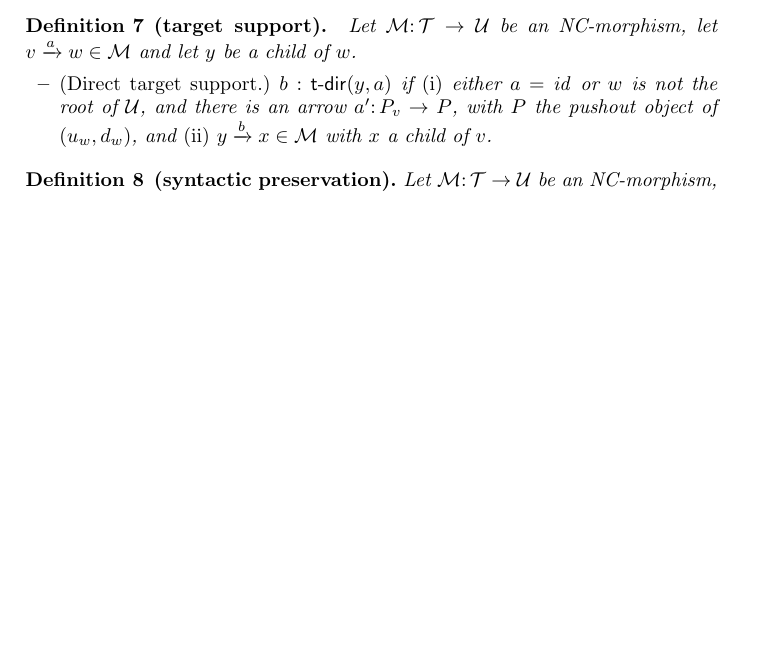
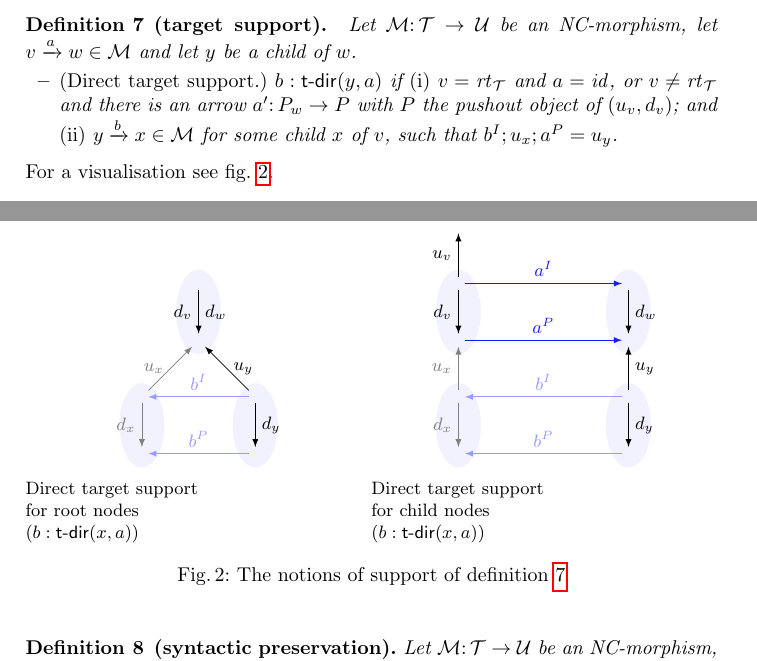
Before and after one commit to rensink/nc-vs-sd, a LaTeX paper (main.tex, which reads definitions.tex, figs/target-saturation.tex, preamble.sty): part of page 3 of 7 before the commit and two parts of pages 3 and 4 of 7 after it, the two joined at a grey line, cut so that both start at the same text, the shorter picture padded with empty space. Compiled offline with pdfLaTeX.

Commit message:
Improved definition of target support

```diff
--- a/definitions.tex
+++ b/definitions.tex
@@ -117,13 +117,21 @@ Let $\cM\of\cT\to\cU$ be a condition tree morphism and let $\trip vaw\in\cM$.
 \begin{definition}[target support]\label{def:target support}
 Let $\cM\of \cT\to\cU$ be an NC-morphism, let $\trip vaw\in\cM$ and let $y$ be a child of $w$.
 \begin{itemize}[topsep=\smallskipamount]
-\item \emph{(Direct target support.)} $b:\tdir(y,a)$ if
+\item \emph{(Direct target support.)} $b:\tdir{y,a}$ if
 \begin{inumerate}
-\item either $a=\id$ or $w$ is not the root of $\cU$, and there is an arrow $a'\of P_v\to P$, with $P$ the pushout object of $(u_w,d_w)$, and
-\item $\trip ybx\in \cM$ with $x$ a child of $v$.
+\item $v=\rt\cT$ and $a=\id$, or $v\neq\rt\cT$ and there is an arrow $a'\of P_w\to P$ with $P$ the pushout object of $(u_v,d_v)$; and
+\item $\trip ybx\in \cM$ for some child $x$ of $v$, such that $b^I;u_x;a^P=u_y$.
 \end{inumerate}
 \end{itemize}
 \end{definition}
+%
+For a visualisation see \cref{fig:target-saturation}.
+%
+\begin{figure}
+	\input{figs/target-saturation}
+	\caption{The notions of support of \cref{def:target support}}
+	\label{fig:target-saturation}
+\end{figure}
 
 \begin{definition}[syntactic preservation]
 Let $\cM\of \cT\to\cU$ be an NC-morphism, and let $\trip vaw\in\cM$.
--- /dev/null
+++ b/figs/target-saturation.tex
@@ -0,0 +1,68 @@
+\subcaptionbox*{
+	Direct target support \\ for root nodes \\ ($\istdir b{x,a}$)
+}[.5\textwidth][c]{
+\begin{tikzpicture}[on grid,baseline=(Iv)]
+	\node (Iv) {};
+	\node (Pv) [below=of Iv] {};
+	\node (Ix) [below left=of Pv] {};
+	\node (Px) [below=of Ix] {};
+
+	\path
+	(Iv) edge[->] node[opengraph] {} node[left] {$d_v$} node[right] {$d_w$} (Pv);
+
+	\path[allcolor=gray]
+	(Ix) edge[->] node[opengraph] {} node[left] {$d_x$} (Px)
+	(Ix) edge[->] node[left] {$u_x$} (Pv);
+
+	\node (Iy) [below right=of Pv] {};
+	\node (Py) [below=of Iy] {};
+
+	\path
+	(Iy) edge[->] node[opengraph] {} node[right] {$d_y$} (Py)
+	(Iy) edge[->] node[right] {$u_y$} (Pv);
+
+	\path[morphism=blue!40!white]
+	(Iy) edge[->] node[above] {$b^I$} (Ix)
+	(Py) edge[->] node[above] {$b^P$} (Px);
+\end{tikzpicture}}%
+%
+\subcaptionbox*{
+	Direct target support \\ for child nodes \\ ($\istdir b{x,a}$)
+}[.5\textwidth]{
+	\begin{tikzpicture}[on grid,baseline=(Iv)]
+	\node (Iv) {};
+	\node (Pv) [below=of Iv] {};
+	\node (Ix) [below=of Pv] {};
+	\node (Px) [below=of Ix] {};
+	\node (Prt) [above=of Iv] {};
+
+	\path
+	(Iv) edge[->] node[opengraph] {} node[left] {$d_v$} (Pv)
+	(Iv) edge[->] node[left] {$u_v$} (Prt);
+
+	\path[allcolor=gray]
+	(Ix) edge[->] node[opengraph] {} node[left] {$d_x$} (Px)
+	(Ix) edge[->] node[left] {$u_x$} (Pv);
+
+	\node (Iw) [right=3 of Iv] {};
+	\node (Pw) [below=of Iw] {};
+
+	\path
+	(Iw) edge[->] node[opengraph] {} node[right] {$d_w$} (Pw);
+
+	\path[morphism]
+	(Iv) edge[->] node[above] {$a^I$} (Iw)
+	(Pv) edge[->] node[above] {$a^P$} (Pw);
+
+	\node (Iy) [below=of Pw] {};
+	\node (Py) [below=of Iy] {};
+
+	\path
+	(Iy) edge[->] node[opengraph] {} node[right] {$d_y$} (Py)
+	(Iy) edge[->] node[right] {$u_y$} (Pw);
+
+	\path[morphism=blue!40!white]
+	(Iy) edge[->] node[above] {$b^I$} (Ix)
+	(Py) edge[->] node[above] {$b^P$} (Px);
+\end{tikzpicture}
+}%
--- a/preamble.sty
+++ b/preamble.sty
@@ -36,8 +36,9 @@
 
 
 % Root of a tree
-\newcommand{\rt}[1]{\top_{#1}}
+\newcommand{\rt}[1]{\mathit{rt}_{#1}}
 \newcommand{\setof}[1]{\{{#1}\}}
+\newcommand{\tupof}[1]{\langle #1\rangle}
 \newcommand{\st}{.\;}
 \newcommand{\id}{{\mathit{id}}}
 
@@ -75,7 +76,9 @@
 \newcommand{\rchd}{{\mathsf{r\mhyphen chd}}}
 \newcommand{\rsib}{{\mathsf{r\mhyphen sib}}}
 
-\newcommand{\tdir}{\mathsf{t\mhyphen dir}}
+\newcommand{\tdir}[1]{\mathsf{t\mhyphen dir}(#1)}
+
+\newcommand{\istdir}[2]{{#1}:\tdir{#2}}
 
 \newcommand{\pdir}{{\mathsf{p\mhyphen dir}}}
 \newcommand{\pchd}{{\mathsf{p\mhyphen chd}}}
```
Also changed, not shown: definitions.tex (26 more changed lines).
